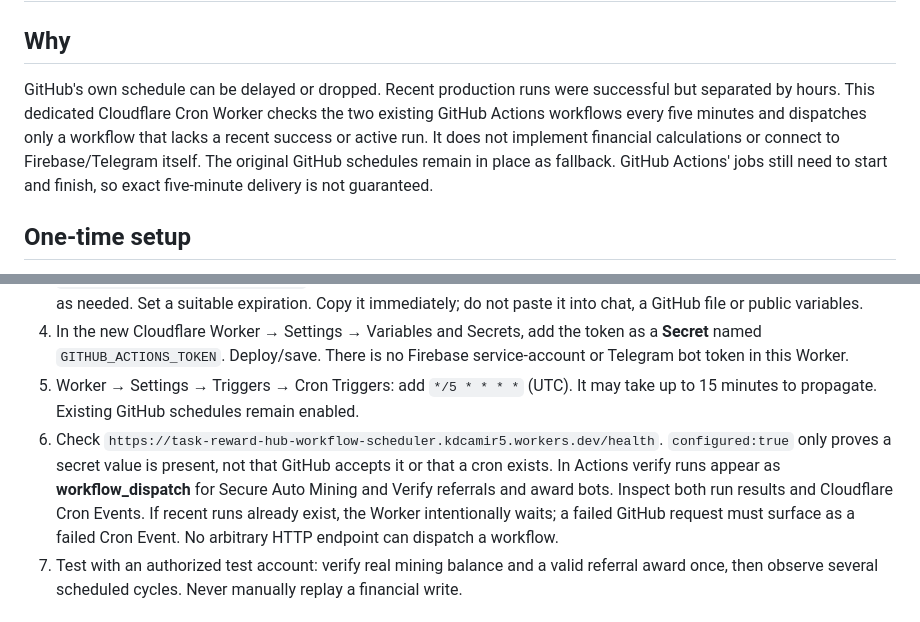
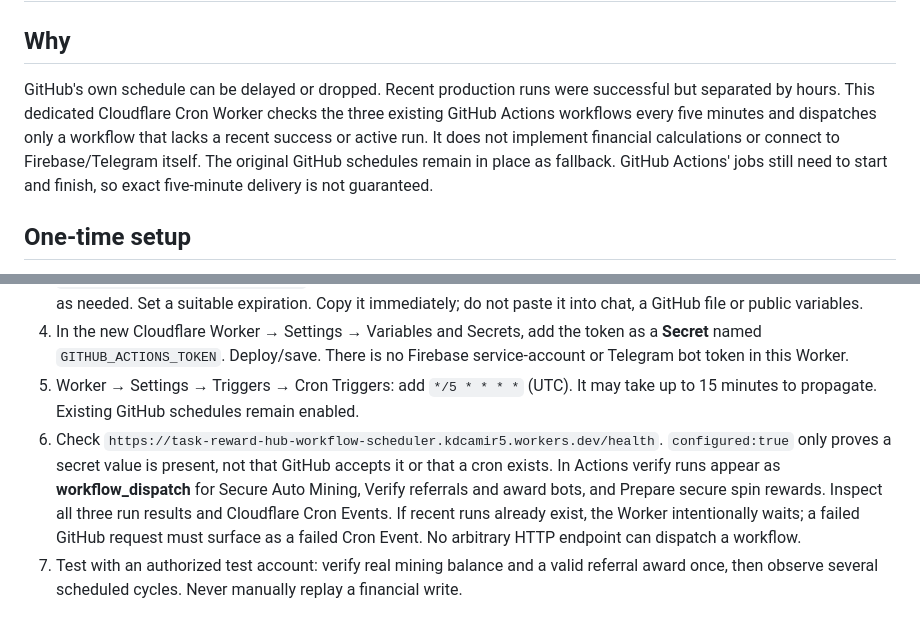
Before and after one commit to kdcamir5-crypto/Task-Reward-Hub, a Markdown page: docs/workflow-scheduler-setup.md, 2 parts joined by grey strips. Drawn GitHub-style.

Commit message:
Include spin preparation in backup scheduler

```diff
--- a/docs/workflow-scheduler-setup.md
+++ b/docs/workflow-scheduler-setup.md
@@ -1,7 +1,7 @@
 # Workflow scheduler setup
 
 ## Why
-GitHub's own schedule can be delayed or dropped. Recent production runs were successful but separated by hours. This dedicated Cloudflare Cron Worker checks the two existing GitHub Actions workflows every five minutes and dispatches only a workflow that lacks a recent success or active run. It does not implement financial calculations or connect to Firebase/Telegram itself. The original GitHub schedules remain in place as fallback. GitHub Actions' jobs still need to start and finish, so exact five-minute delivery is not guaranteed.
+GitHub's own schedule can be delayed or dropped. Recent production runs were successful but separated by hours. This dedicated Cloudflare Cron Worker checks the three existing GitHub Actions workflows every five minutes and dispatches only a workflow that lacks a recent success or active run. It does not implement financial calculations or connect to Firebase/Telegram itself. The original GitHub schedules remain in place as fallback. GitHub Actions' jobs still need to start and finish, so exact five-minute delivery is not guaranteed.
 
 ## One-time setup
 1. Create a **separate** Worker named `task-reward-hub-workflow-scheduler` in Cloudflare Workers & Pages. Leave the existing Monetag and Telegram Auth Workers unchanged.
@@ -9,7 +9,7 @@ GitHub's own schedule can be delayed or dropped. Recent production runs were suc
 3. In GitHub Settings → Developer settings → Personal access tokens → Fine-grained tokens, create a token for **only** `kdcamir5-crypto/Task-Reward-Hub`. Repository permissions: **Actions: Read and write**; GitHub supplies Metadata read as needed. Set a suitable expiration. Copy it immediately; do not paste it into chat, a GitHub file or public variables.
 4. In the new Cloudflare Worker → Settings → Variables and Secrets, add the token as a **Secret** named `GITHUB_ACTIONS_TOKEN`. Deploy/save. There is no Firebase service-account or Telegram bot token in this Worker.
 5. Worker → Settings → Triggers → Cron Triggers: add `*/5 * * * *` (UTC). It may take up to 15 minutes to propagate. Existing GitHub schedules remain enabled.
-6. Check `https://task-reward-hub-workflow-scheduler.kdcamir5.workers.dev/health`. `configured:true` only proves a secret value is present, not that GitHub accepts it or that a cron exists. In Actions verify runs appear as **workflow_dispatch** for Secure Auto Mining and Verify referrals and award bots. Inspect both run results and Cloudflare Cron Events. If recent runs already exist, the Worker intentionally waits; a failed GitHub request must surface as a failed Cron Event. No arbitrary HTTP endpoint can dispatch a workflow.
+6. Check `https://task-reward-hub-workflow-scheduler.kdcamir5.workers.dev/health`. `configured:true` only proves a secret value is present, not that GitHub accepts it or that a cron exists. In Actions verify runs appear as **workflow_dispatch** for Secure Auto Mining, Verify referrals and award bots, and Prepare secure spin rewards. Inspect all three run results and Cloudflare Cron Events. If recent runs already exist, the Worker intentionally waits; a failed GitHub request must surface as a failed Cron Event. No arbitrary HTTP endpoint can dispatch a workflow.
 7. Test with an authorized test account: verify real mining balance and a valid referral award once, then observe several scheduled cycles. Never manually replay a financial write.
 
 ## Operation and limits
```
